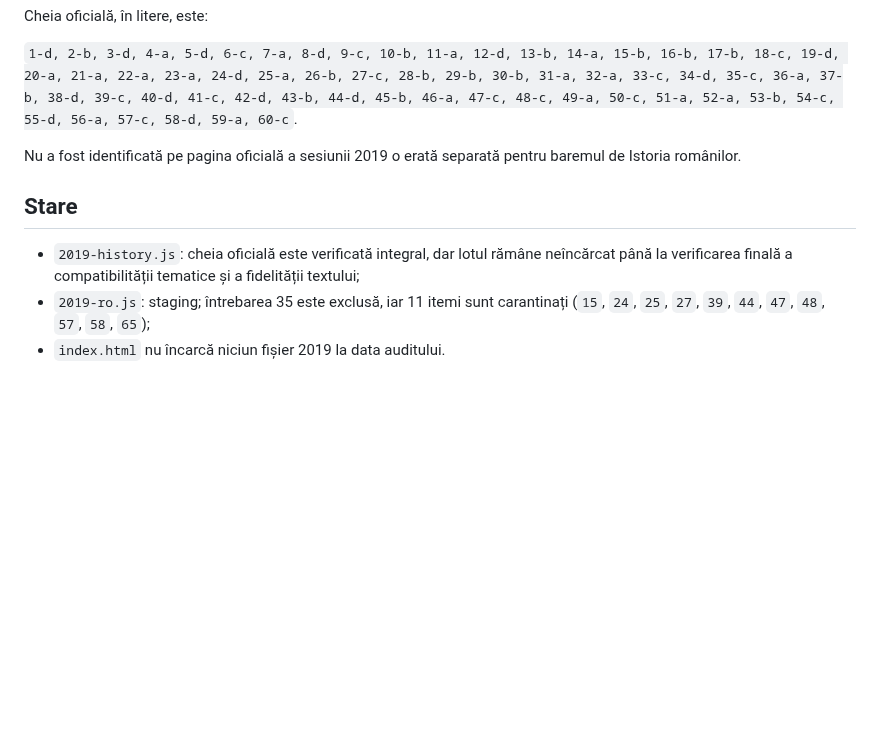
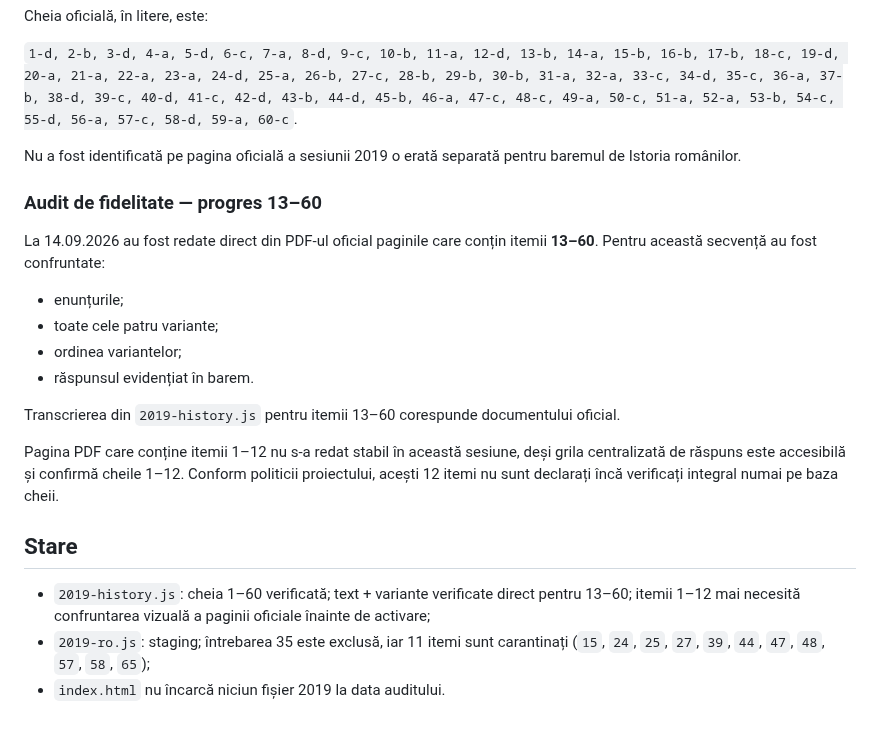
Before and after one commit to alin-talfes/admitere, a Markdown page: audit/2019.md, the part around the change. GitHub-like rendering; blank space fills up the shorter version.

Commit message:
Extinde auditul de fidelitate pentru Istorie 2019

```diff
--- a/audit/2019.md
+++ b/audit/2019.md
@@ -92,8 +92,21 @@ Cheia oficială, în litere, este:
 
 Nu a fost identificată pe pagina oficială a sesiunii 2019 o erată separată pentru baremul de Istoria românilor.
 
+### Audit de fidelitate — progres 13–60
+
+La 14.09.2026 au fost redate direct din PDF-ul oficial paginile care conțin itemii **13–60**. Pentru această secvență au fost confruntate:
+
+- enunțurile;
+- toate cele patru variante;
+- ordinea variantelor;
+- răspunsul evidențiat în barem.
+
+Transcrierea din `2019-history.js` pentru itemii 13–60 corespunde documentului oficial.
+
+Pagina PDF care conține itemii 1–12 nu s-a redat stabil în această sesiune, deși grila centralizată de răspuns este accesibilă și confirmă cheile 1–12. Conform politicii proiectului, acești 12 itemi nu sunt declarați încă verificați integral numai pe baza cheii.
+
 ## Stare
 
-- `2019-history.js`: cheia oficială este verificată integral, dar lotul rămâne neîncărcat până la verificarea finală a compatibilității tematice și a fidelității textului;
+- `2019-history.js`: cheia 1–60 verificată; text + variante verificate direct pentru 13–60; itemii 1–12 mai necesită confruntarea vizuală a paginii oficiale înainte de activare;
 - `2019-ro.js`: staging; întrebarea 35 este exclusă, iar 11 itemi sunt carantinați (`15`, `24`, `25`, `27`, `39`, `44`, `47`, `48`, `57`, `58`, `65`);
 - `index.html` nu încarcă niciun fișier 2019 la data auditului.
```
